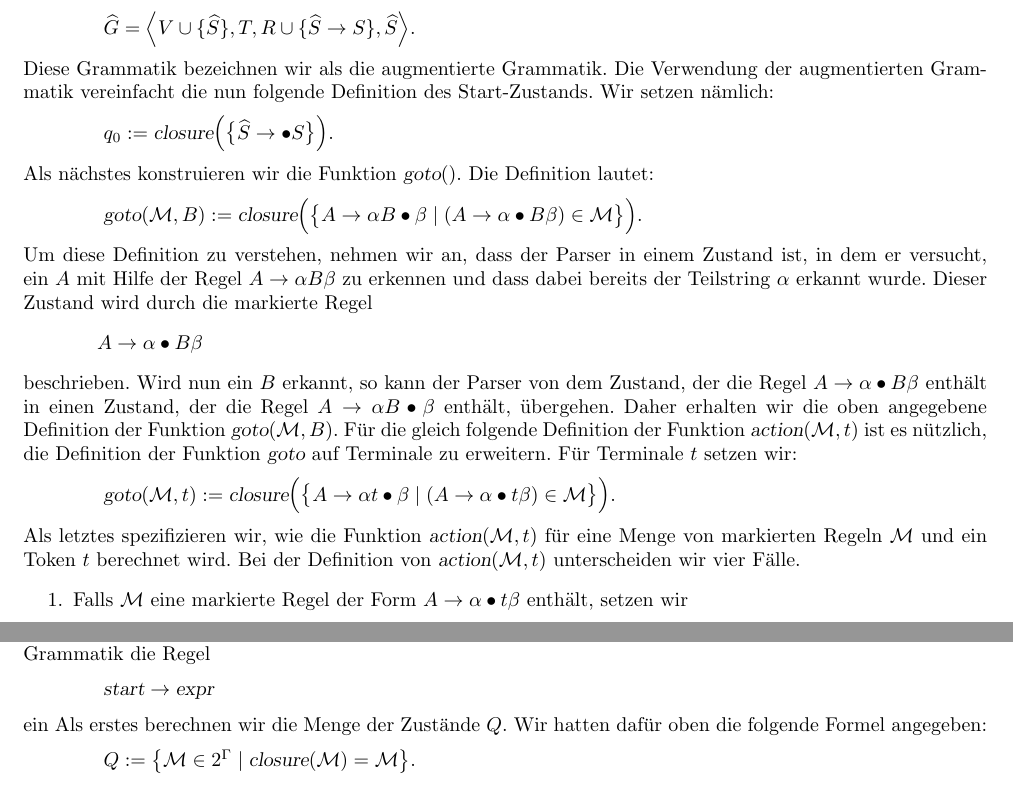
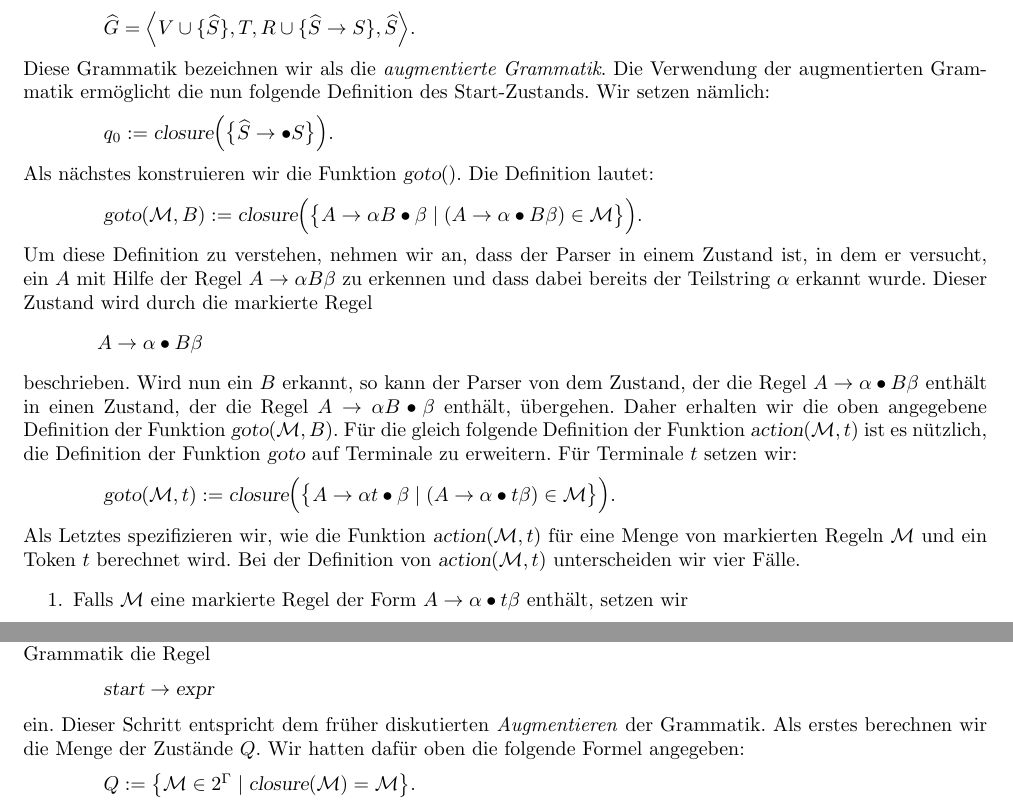
Before and after one commit to karlstroetmann/Formal-Languages, a LaTeX thesis (Lecture-Notes/formal-languages.tex, which reads Lecture-Notes/lr-parser.tex): two parts of pages 195 and 196 of 296, joined at a grey line, cut so that both start at the same text. Compiled offline with pdfLaTeX; the source files are stored in an older character set and shown here as Unicode.

Commit message:
minor changes in description of slr states

```diff
--- a/Lecture-Notes/lr-parser.tex
+++ b/Lecture-Notes/lr-parser.tex
@@ -199,8 +199,8 @@ $\widehat{G} =
  \Bigr\rangle
 $.
 \\[0.2cm]
-Diese Grammatik bezeichnen wir als die augmentierte Grammatik.  Die Verwendung der
-augmentierten Grammatik vereinfacht die nun folgende Definition des Start-Zustands.
+Diese Grammatik bezeichnen wir als die \emph{augmentierte Grammatik}.  Die Verwendung der
+augmentierten Grammatik ermöglicht die nun folgende Definition des Start-Zustands.
 Wir setzen nämlich:
 \\[0.2cm]
 \hspace*{1.3cm}
@@ -232,7 +232,7 @@ $\textsl{goto}(\mathcal{M}, t) := \textsl{closure}\Bigl( \bigl\{
    \bigr\} \Bigr)
 $.
 \\[0.2cm]
-Als letztes spezifizieren wir, wie die Funktion $\textsl{action}(\mathcal{M},t)$ für eine Menge von
+Als Letztes spezifizieren wir, wie die Funktion $\textsl{action}(\mathcal{M},t)$ für eine Menge von
 markierten Regeln $\mathcal{M}$ und ein Token $t$ berechnet wird.
 Bei der Definition von $\textsl{action}(\mathcal{M},t)$ unterscheiden wir vier Fälle.
 \begin{enumerate}
@@ -336,7 +336,8 @@ in der Grammatik die Regel
 \hspace*{1.3cm}
 $\textsl{start} \rightarrow \textsl{expr}$
 \\[0.2cm]
-ein  Als erstes berechnen wir die Menge der Zustände $Q$.  Wir hatten dafür oben die
+ein.  Dieser Schritt entspricht dem früher diskutierten \emph{Augmentieren} der Grammatik.
+Als erstes berechnen wir die Menge der Zustände $Q$.  Wir hatten dafür oben die
 folgende Formel angegeben:
 \\[0.2cm]
 \hspace*{1.3cm}
```
